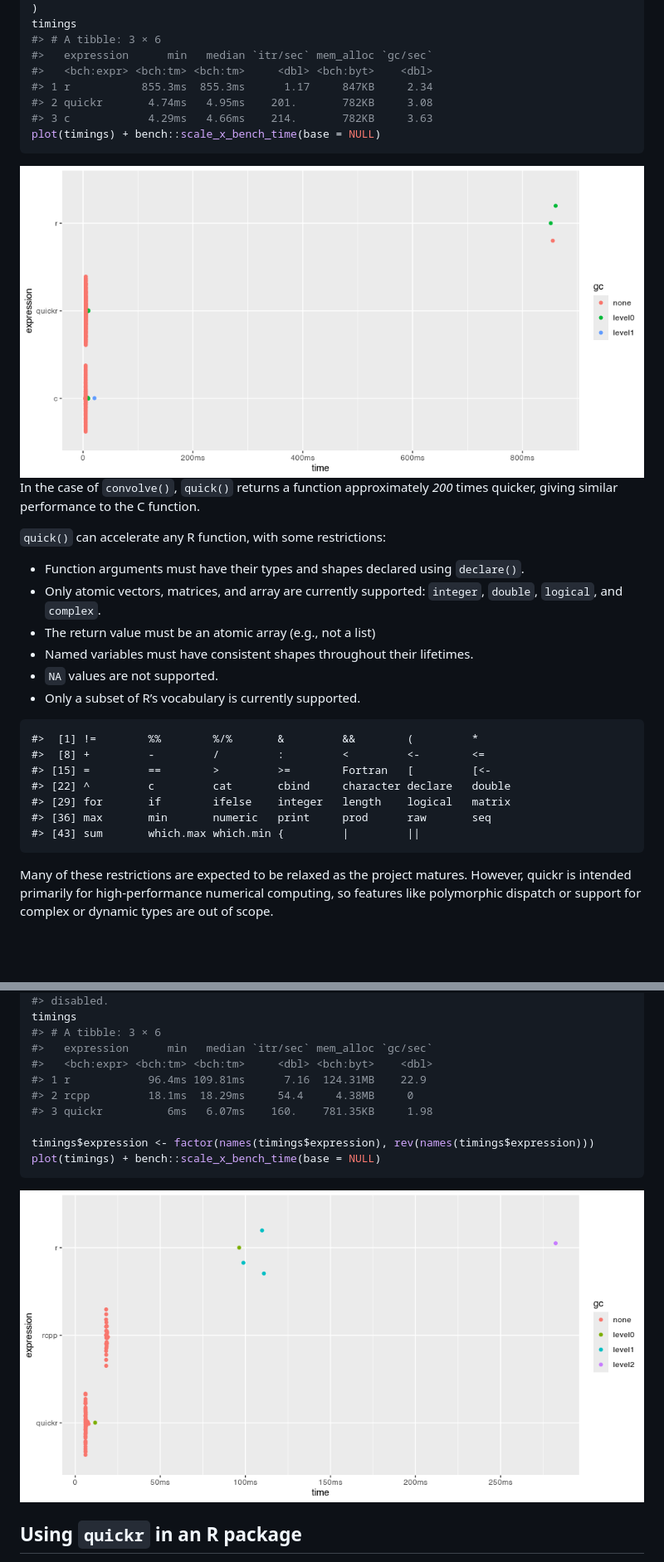
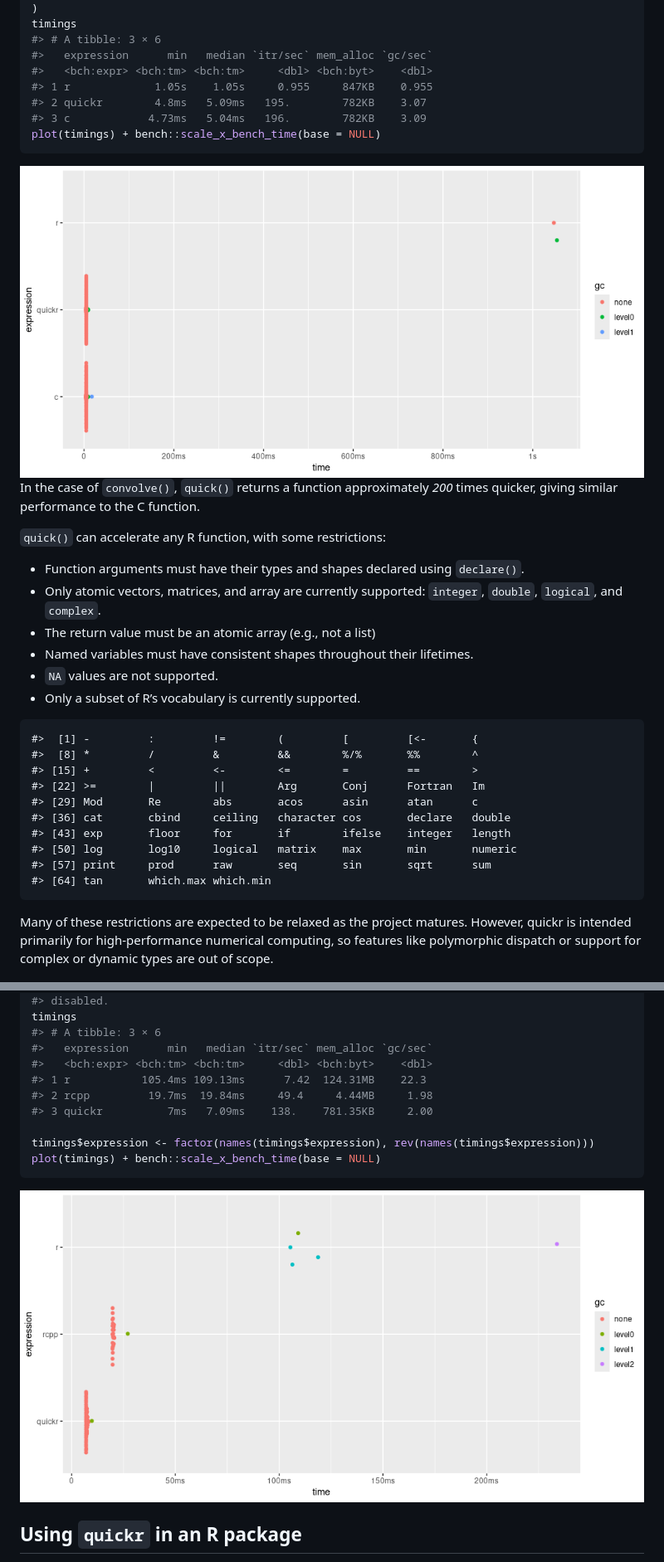
Before and after one commit to t-kalinowski/quickr, a Markdown page: README.md, 2 parts joined by grey strips. Shown at 83% size. GitHub-like rendering; pictures changed too: man/figures/README-unnamed-chunk-3-1.png, man/figures/README-unnamed-chunk-8-1.png; blank space fills up the shorter version.

Commit message:
rerender readme

````diff
--- a/README.md
+++ b/README.md
@@ -115,9 +138,9 @@ timings
 #> # A tibble: 3 × 6
 #>   expression      min   median `itr/sec` mem_alloc `gc/sec`
 #>   <bch:expr> <bch:tm> <bch:tm>     <dbl> <bch:byt>    <dbl>
-#> 1 r           855.3ms  855.3ms      1.17     847KB     2.34
-#> 2 quickr       4.74ms   4.95ms    201.       782KB     3.08
-#> 3 c            4.29ms   4.66ms    214.       782KB     3.63
+#> 1 r             1.05s    1.05s     0.955     847KB    0.955
+#> 2 quickr        4.8ms   5.09ms   195.        782KB    3.07
+#> 3 c            4.73ms   5.04ms   196.        782KB    3.09
 plot(timings) + bench::scale_x_bench_time(base = NULL)
 ```
 
@@ -140,13 +163,16 @@ In the case of `convolve()`, `quick()` returns a function approximately
 
 <!-- -->
 
-    #>  [1] !=        %%        %/%       &         &&        (         *
-    #>  [8] +         -         /         :         <         <-        <=
-    #> [15] =         ==        >         >=        Fortran   [         [<-
-    #> [22] ^         c         cat       cbind     character declare   double
-    #> [29] for       if        ifelse    integer   length    logical   matrix
-    #> [36] max       min       numeric   print     prod      raw       seq
-    #> [43] sum       which.max which.min {         |         ||
+    #>  [1] -         :         !=        (         [         [<-       {
+    #>  [8] *         /         &         &&        %/%       %%        ^
+    #> [15] +         <         <-        <=        =         ==        >
+    #> [22] >=        |         ||        Arg       Conj      Fortran   Im
+    #> [29] Mod       Re        abs       acos      asin      atan      c
+    #> [36] cat       cbind     ceiling   character cos       declare   double
+    #> [43] exp       floor     for       if        ifelse    integer   length
+    #> [50] log       log10     logical   matrix    max       min       numeric
+    #> [57] print     prod      raw       seq       sin       sqrt      sum
+    #> [64] tan       which.max which.min
 
 Many of these restrictions are expected to be relaxed as the project
 matures. However, quickr is intended primarily for high-performance
@@ -381,9 +407,9 @@ timings
 #> # A tibble: 3 × 6
 #>   expression      min   median `itr/sec` mem_alloc `gc/sec`
 #>   <bch:expr> <bch:tm> <bch:tm>     <dbl> <bch:byt>    <dbl>
-#> 1 r            96.4ms 109.81ms      7.16  124.31MB    22.9
-#> 2 rcpp         18.1ms  18.29ms     54.4     4.38MB     0
-#> 3 quickr          6ms   6.07ms    160.    781.35KB     1.98
+#> 1 r           105.4ms 109.13ms      7.42  124.31MB    22.3
+#> 2 rcpp         19.7ms  19.84ms     49.4     4.44MB     1.98
+#> 3 quickr          7ms   7.09ms    138.    781.35KB     2.00
 
 timings$expression <- factor(names(timings$expression), rev(names(timings$expression)))
 plot(timings) + bench::scale_x_bench_time(base = NULL)
````
Also changed, not shown: other parts of README.md (+31 -8 lines), man/figures/README-unnamed-chunk-6-1.png, man/figures/README-unnamed-chunk-7-1.png, 1 other file.
